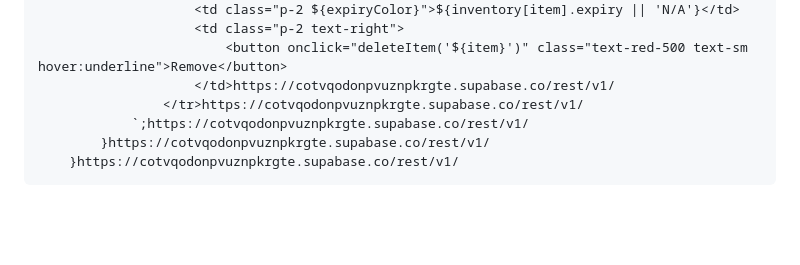
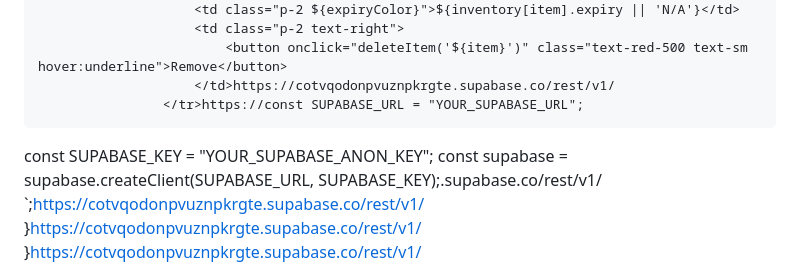
Before and after one commit to 6Job/My-pharmacy-truck, a Markdown page: README.md, the part around the change. Rendered like a GitHub page; blank space fills up the shorter version.

```diff
--- a/README.md
+++ b/README.md
@@ -150,7 +150,9 @@ By# My-pharmacy-truck<!DOCTYPE html>
                         <td class="p-2 text-right">
                             <button onclick="deleteItem('${item}')" class="text-red-500 text-sm hover:underline">Remove</button>
                         </td>https://cotvqodonpvuznpkrgte.supabase.co/rest/v1/
-                    </tr>https://cotvqodonpvuznpkrgte.supabase.co/rest/v1/
+                    </tr>https://const SUPABASE_URL = "YOUR_SUPABASE_URL";
+const SUPABASE_KEY = "YOUR_SUPABASE_ANON_KEY";
+const supabase = supabase.createClient(SUPABASE_URL, SUPABASE_KEY);.supabase.co/rest/v1/
                 `;https://cotvqodonpvuznpkrgte.supabase.co/rest/v1/
             }https://cotvqodonpvuznpkrgte.supabase.co/rest/v1/
         }https://cotvqodonpvuznpkrgte.supabase.co/rest/v1/
```
